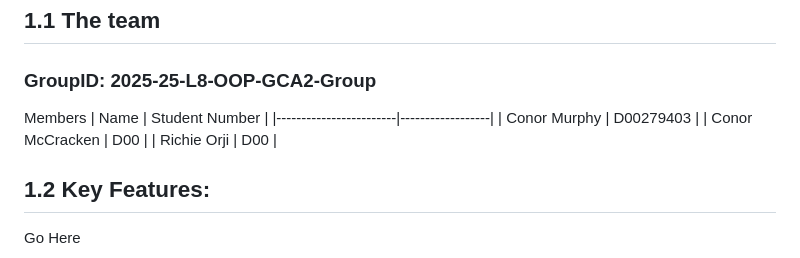
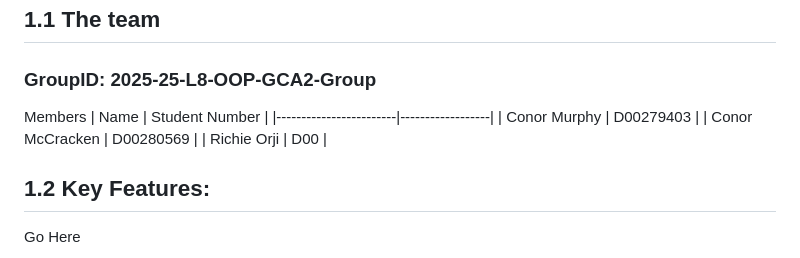
Before and after one commit to conormurphyy/2025-26-L8-OOP-GCA2-13, a Markdown page: README.md, the part around the change. Rendered like a GitHub page.

Commit message:
Update student number for Conor McCracken

```diff
--- a/README.md
+++ b/README.md
@@ -18,7 +18,7 @@ Members
 | Name                   | Student Number   |
 |------------------------|------------------|
 | Conor Murphy           | D00279403    |
-| Conor McCracken        | D00 |
+| Conor McCracken        | D00280569 |
 | Richie Orji            | D00 |
 
 ## 1.2 Key Features:
```
